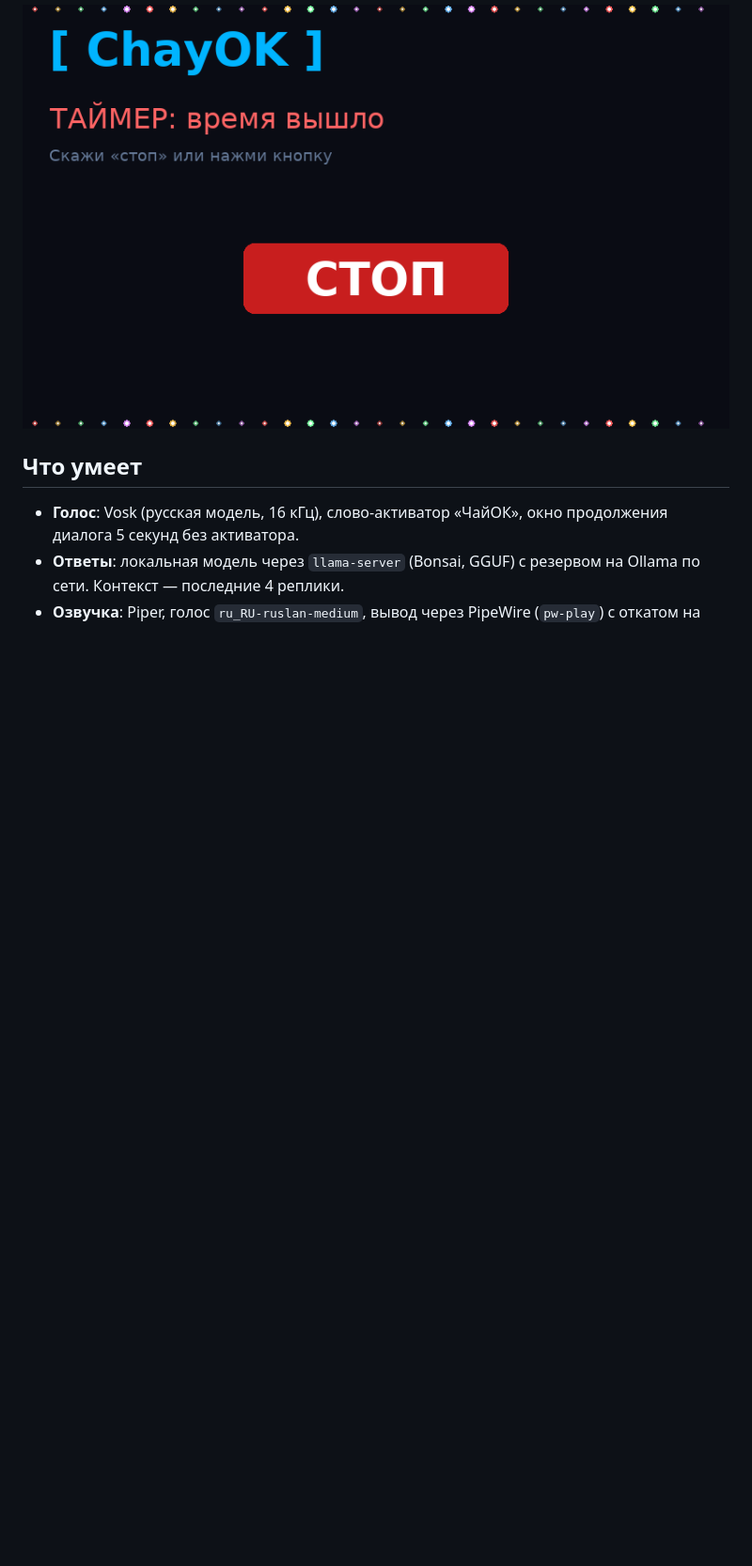
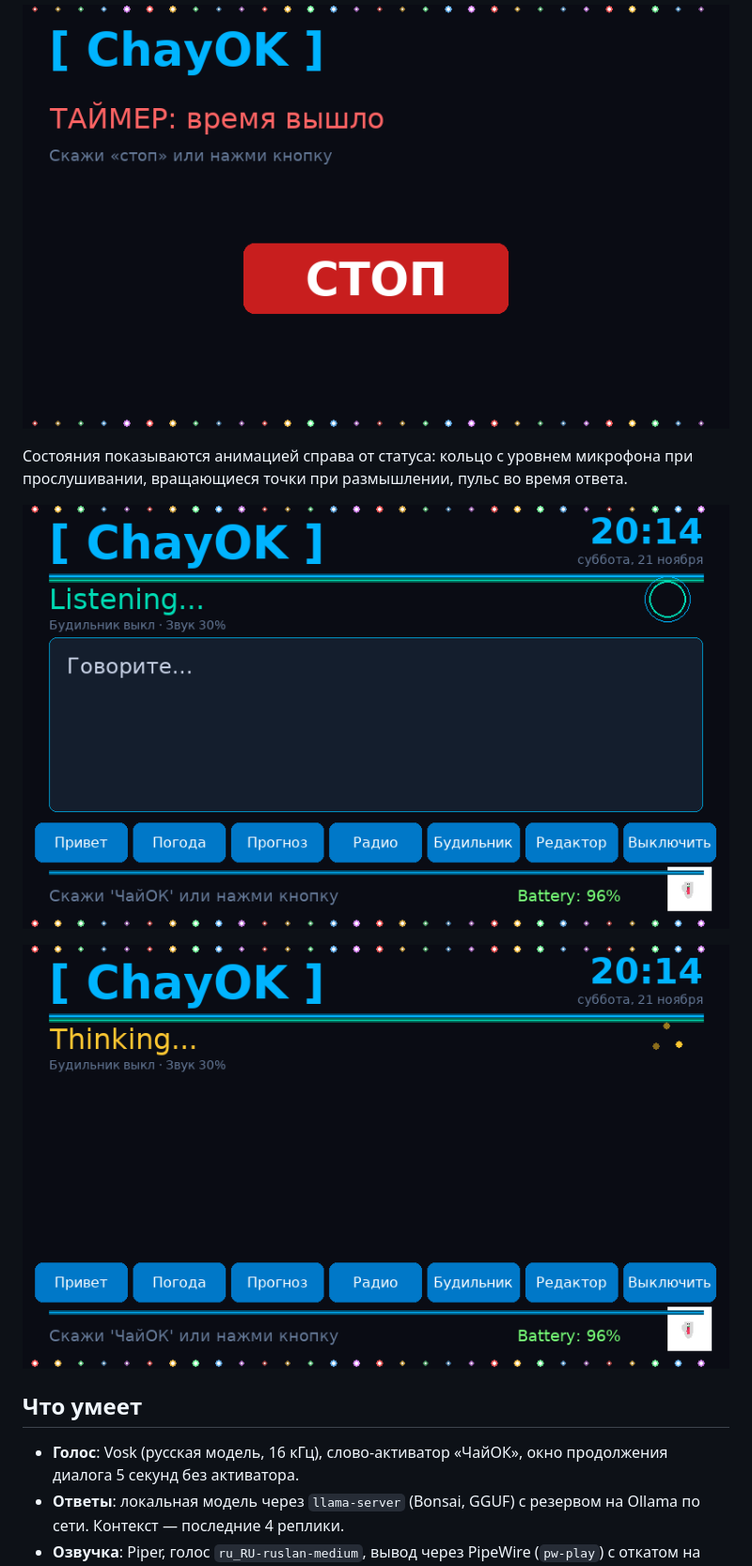
Before and after one commit to ilabolAfk/ChayOK, a Markdown page: README.md, the part around the change. Shown at 94% size. Rendered like a GitHub page; pictures changed too: docs/screenshots/screen-listening.png (added), docs/screenshots/screen-thinking.png (added); blank space fills up the shorter version.

```diff
--- a/README.md
+++ b/README.md
@@ -15,6 +15,13 @@
 ![Радио](docs/screenshots/screen-radio.png)
 
 ![Таймер](docs/screenshots/screen-timer.png)
+
+Состояния показываются анимацией справа от статуса: кольцо с уровнем микрофона
+при прослушивании, вращающиеся точки при размышлении, пульс во время ответа.
+
+![Слушаю](docs/screenshots/screen-listening.png)
+
+![Думаю](docs/screenshots/screen-thinking.png)
 
 ## Что умеет
 
```
Also changed, not shown: 1 other file.
